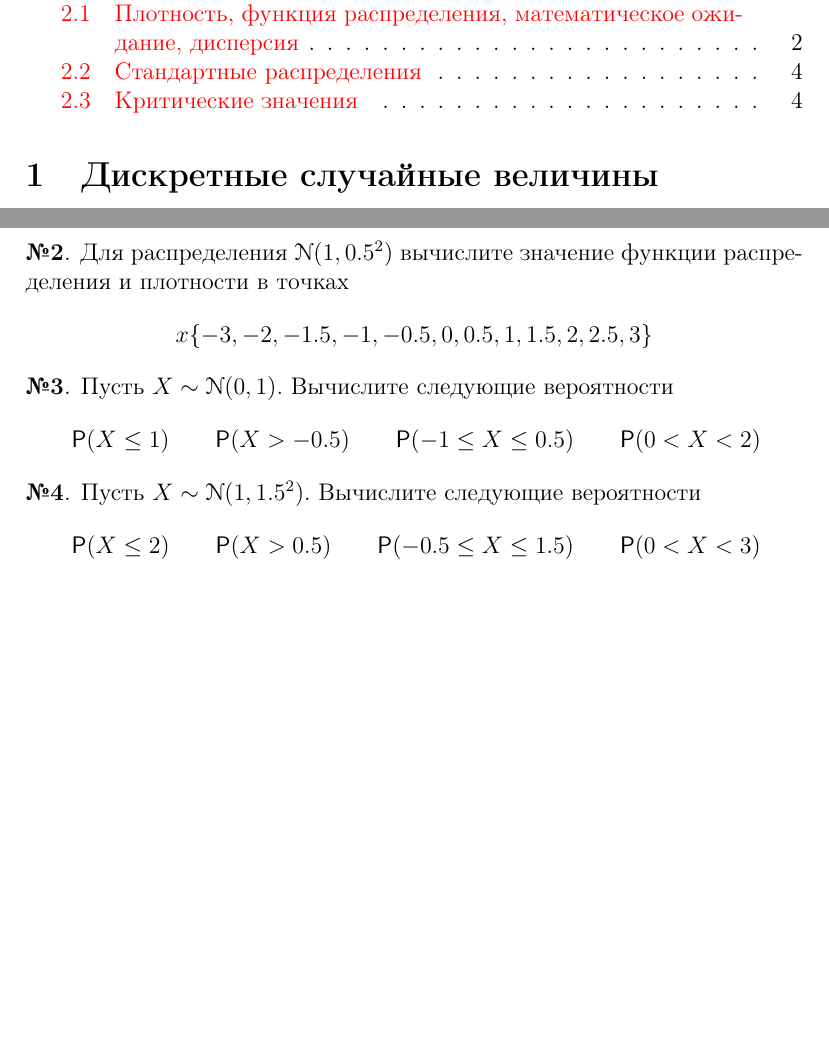
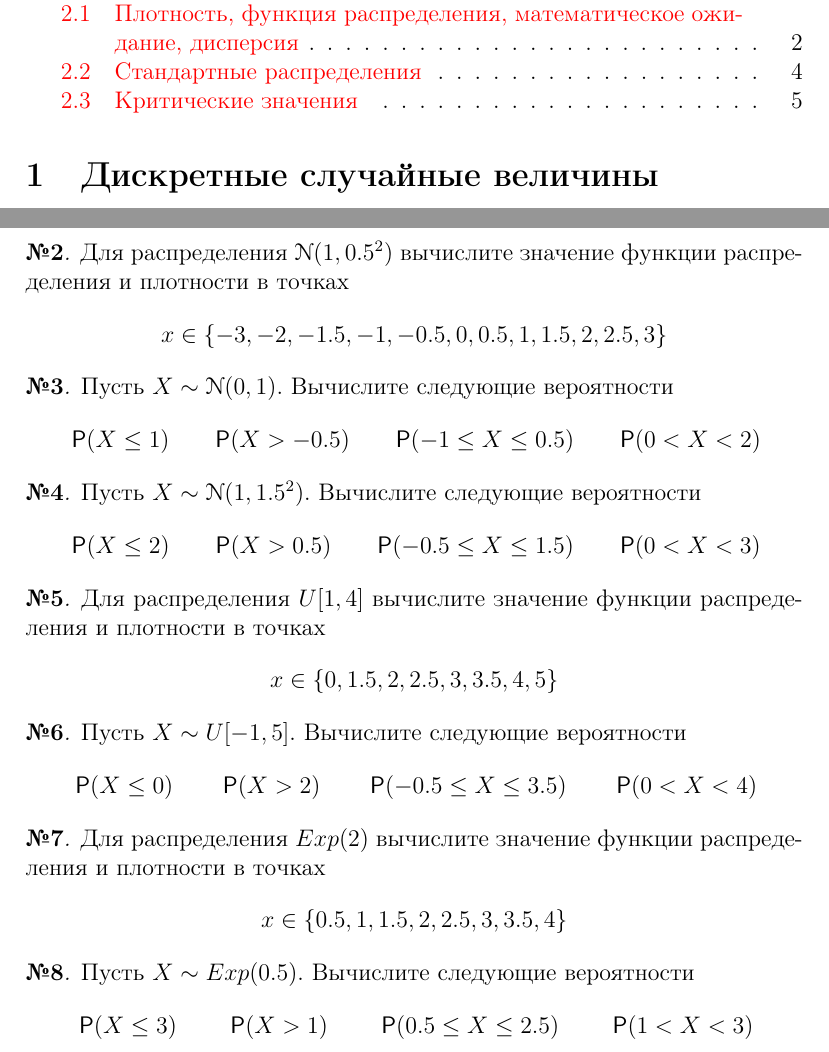
Before and after one commit to artamonoff/probability-statistics, a LaTeX problem sheet (exercises/prob-exercises.tex, which reads exercises/continuous-rv.tex): two parts of pages 1 and 4 of 4 before the commit and two parts of pages 1 and 4 of 5 after it, joined at a grey line, cut so that both start at the same text, the shorter picture padded with empty space. Compiled offline with pdfLaTeX.

Commit message:
update exercises

```diff
--- a/exercises/continuous-rv.tex
+++ b/exercises/continuous-rv.tex
@@ -89,6 +89,38 @@
 \begin{align*}
 	&\Prob(X\leq2) & &\Prob(X>0.5) &
 	&\Prob(-0.5\leq X\leq1.5) & &\Prob(0<X<3)
+\end{align*}
+\end{exercise}
+
+\begin{exercise}
+Для распределения \(U[1, 4]\)
+вычислите значение функции распределения и плотности в точках
+\[
+	x\in\{0, 1.5, 2, 2.5, 3, 3.5, 4, 5\}
+\]
+\end{exercise}
+
+\begin{exercise}
+Пусть \(X\sim U[-1, 5]\). Вычислите следующие вероятности
+\begin{align*}
+	&\Prob(X\leq0) & &\Prob(X>2) &
+	&\Prob(-0.5\leq X\leq3.5) & &\Prob(0<X<4)
+\end{align*}
+\end{exercise}
+
+\begin{exercise}
+Для распределения \(Exp(2)\)
+вычислите значение функции распределения и плотности в точках
+\[
+	x\in\{0.5, 1, 1.5, 2, 2.5, 3, 3.5, 4\}
+\]
+\end{exercise}
+
+\begin{exercise}
+Пусть \(X\sim Exp(0.5)\). Вычислите следующие вероятности
+\begin{align*}
+	&\Prob(X\leq3) & &\Prob(X>1) &
+	&\Prob(0.5\leq X\leq2.5) & &\Prob(1<X<3)
 \end{align*}
 \end{exercise}
 
```
Also changed, not shown: exercises/prob-exercises.pdf, exercises/continuous-rv.tex (2 more changed lines).
